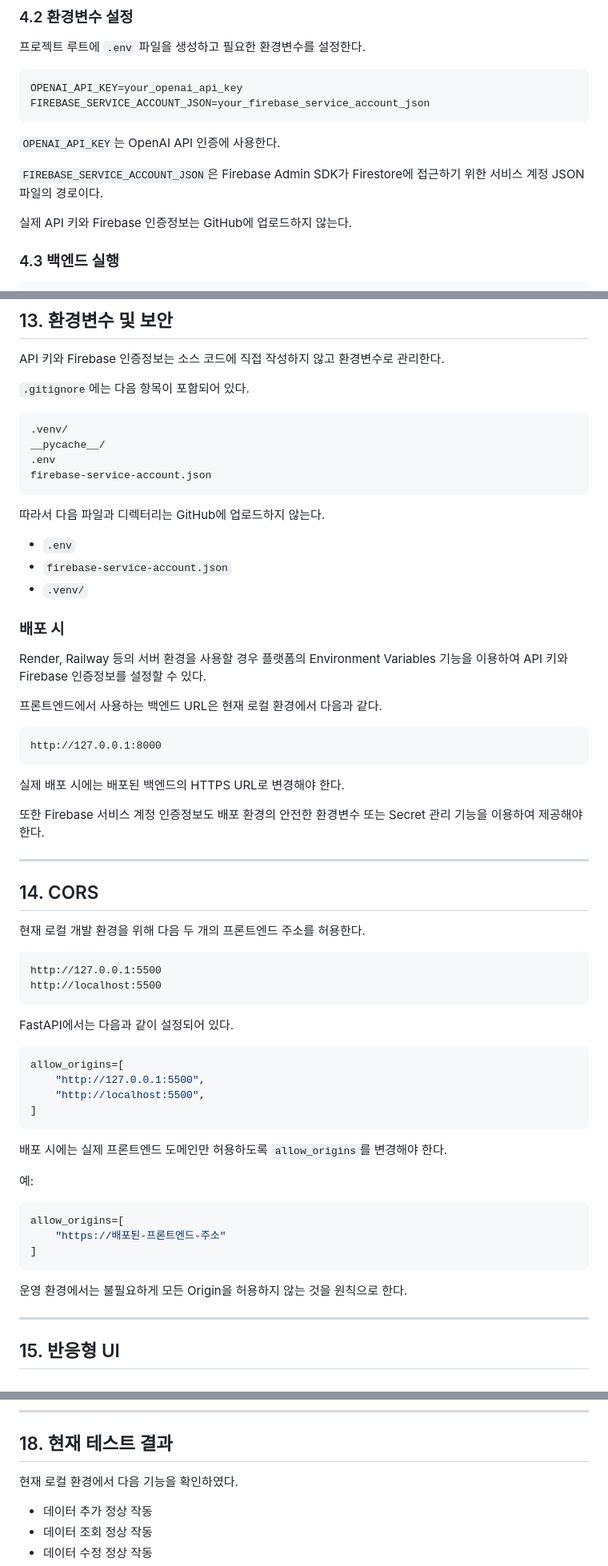
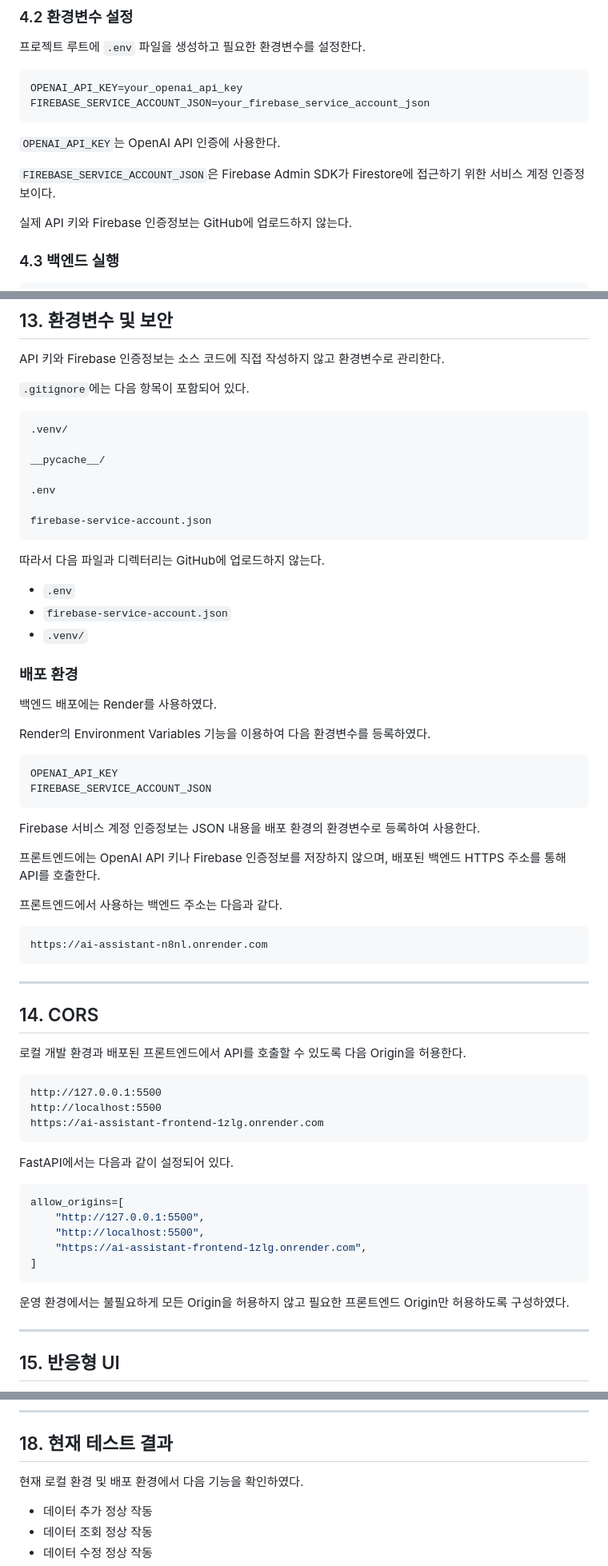
Before and after one commit to Daldal12439/M1-2, a Markdown page: README.md, 3 parts joined by grey strips. Shown at 80% size. Rendered like a GitHub page.

````diff
--- a/README.md
+++ b/README.md
@@ -130,7 +137,7 @@ FIREBASE_SERVICE_ACCOUNT_JSON=your_firebase_service_account_json
 
 `OPENAI_API_KEY`는 OpenAI API 인증에 사용한다.
 
-`FIREBASE_SERVICE_ACCOUNT_JSON`은 Firebase Admin SDK가 Firestore에 접근하기 위한 서비스 계정 JSON 파일의 경로이다.
+`FIREBASE_SERVICE_ACCOUNT_JSON`은 Firebase Admin SDK가 Firestore에 접근하기 위한 서비스 계정 인증정보이다.
 
 실제 API 키와 Firebase 인증정보는 GitHub에 업로드하지 않는다.
 
@@ -572,8 +586,11 @@ API 키와 Firebase 인증정보는 소스 코드에 직접 작성하지 않고
 
 ```text
 .venv/
+
 __pycache__/
+
 .env
+
 firebase-service-account.json
 ```
 
@@ -583,29 +600,37 @@ firebase-service-account.json
 * `firebase-service-account.json`
 * `.venv/`
 
-### 배포 시
+### 배포 환경
 
-Render, Railway 등의 서버 환경을 사용할 경우 플랫폼의 Environment Variables 기능을 이용하여 API 키와 Firebase 인증정보를 설정할 수 있다.
+백엔드 배포에는 Render를 사용하였다.
 
-프론트엔드에서 사용하는 백엔드 URL은 현재 로컬 환경에서 다음과 같다.
+Render의 Environment Variables 기능을 이용하여 다음 환경변수를 등록하였다.
 
 ```text
-http://127.0.0.1:8000
+OPENAI_API_KEY
+FIREBASE_SERVICE_ACCOUNT_JSON
 ```
 
-실제 배포 시에는 배포된 백엔드의 HTTPS URL로 변경해야 한다.
+Firebase 서비스 계정 인증정보는 JSON 내용을 배포 환경의 환경변수로 등록하여 사용한다.
 
-또한 Firebase 서비스 계정 인증정보도 배포 환경의 안전한 환경변수 또는 Secret 관리 기능을 이용하여 제공해야 한다.
+프론트엔드에는 OpenAI API 키나 Firebase 인증정보를 저장하지 않으며, 배포된 백엔드 HTTPS 주소를 통해 API를 호출한다.
+
+프론트엔드에서 사용하는 백엔드 주소는 다음과 같다.
+
+```text
+https://ai-assistant-n8nl.onrender.com
+```
 
 ---
 
 ## 14. CORS
 
-현재 로컬 개발 환경을 위해 다음 두 개의 프론트엔드 주소를 허용한다.
+로컬 개발 환경과 배포된 프론트엔드에서 API를 호출할 수 있도록 다음 Origin을 허용한다.
 
 ```text
 http://127.0.0.1:5500
 http://localhost:5500
+https://ai-assistant-frontend-1zlg.onrender.com
 ```
 
 FastAPI에서는 다음과 같이 설정되어 있다.
@@ -614,20 +639,11 @@ FastAPI에서는 다음과 같이 설정되어 있다.
 allow_origins=[
     "http://127.0.0.1:5500",
     "http://localhost:5500",
+    "https://ai-assistant-frontend-1zlg.onrender.com",
 ]
 ```
 
-배포 시에는 실제 프론트엔드 도메인만 허용하도록 `allow_origins`를 변경해야 한다.
-
-예:
-
-```python
-allow_origins=[
-    "https://배포된-프론트엔드-주소"
-]
-```
-
-운영 환경에서는 불필요하게 모든 Origin을 허용하지 않는 것을 원칙으로 한다.
+운영 환경에서는 불필요하게 모든 Origin을 허용하지 않고 필요한 프론트엔드 Origin만 허용하도록 구성하였다.
 
 ---
 
@@ -736,7 +750,7 @@ Swagger UI에서는 Pydantic의 요청 및 응답 모델도 확인할 수 있다
 
 ## 18. 현재 테스트 결과
 
-현재 로컬 환경에서 다음 기능을 확인하였다.
+현재 로컬 환경 및 배포 환경에서 다음 기능을 확인하였다.
 
 * 데이터 추가 정상 작동
 * 데이터 조회 정상 작동
````
Also changed, not shown: other parts of README.md (+43 -19 lines).
